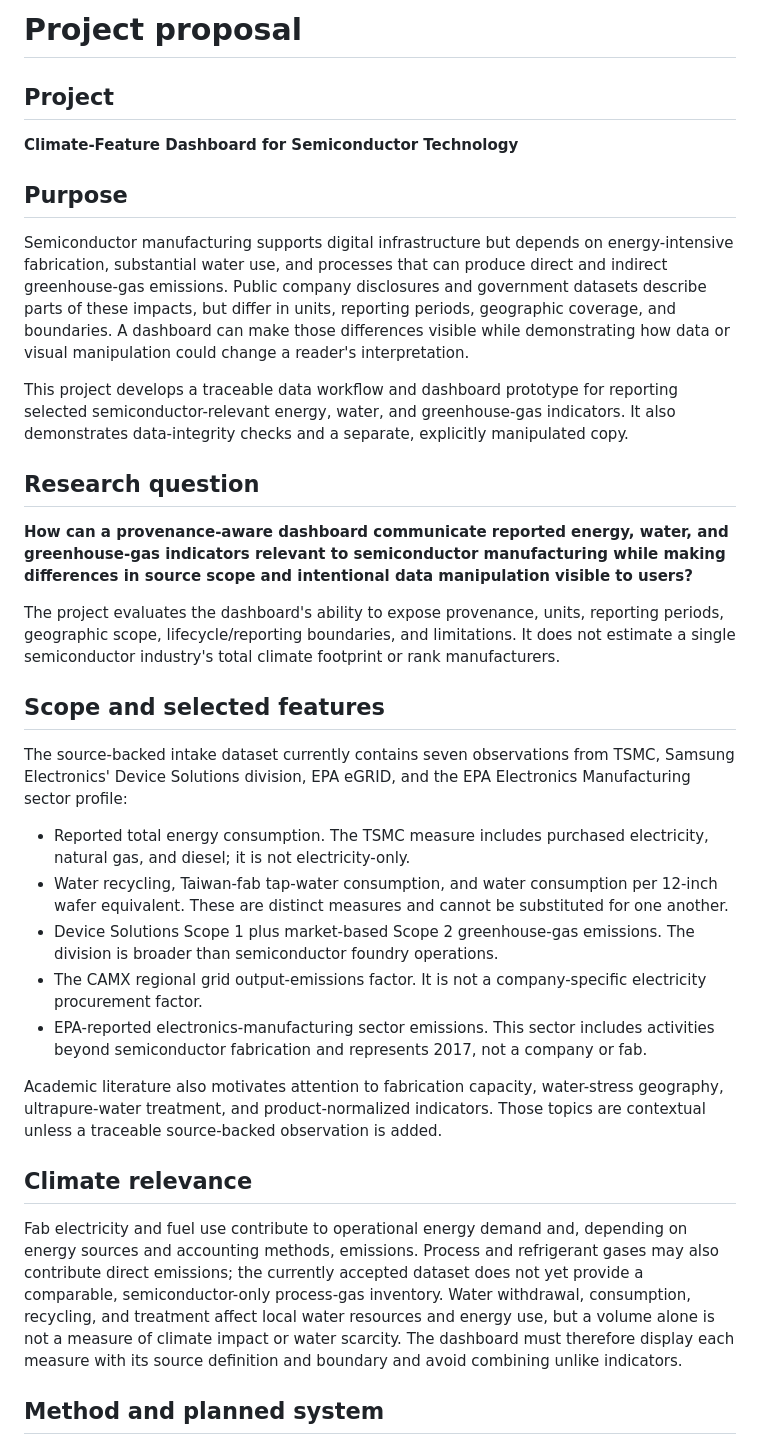
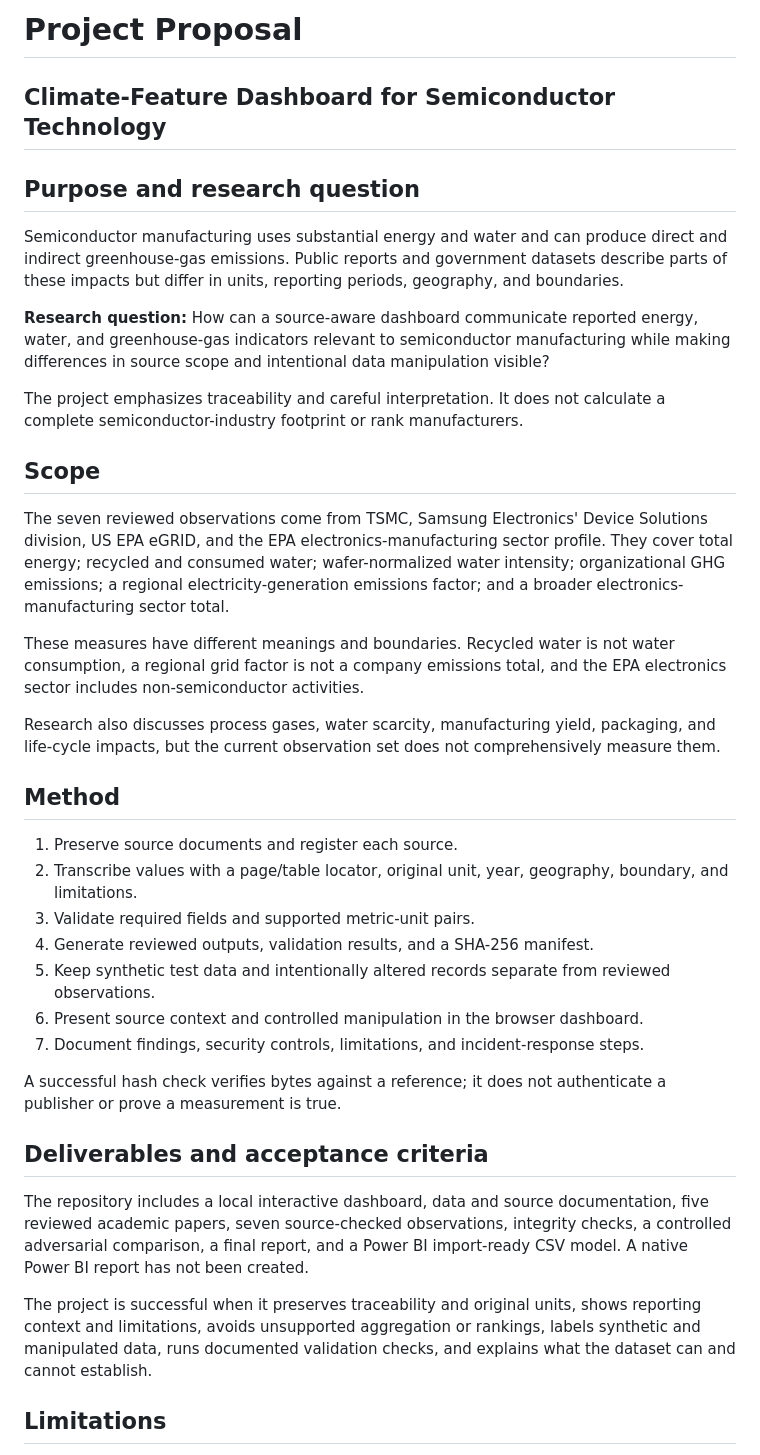
Before and after one commit to AndrewY3955/Project, a Markdown page: docs/proposal.md, the part around one of its changes. Rendered like a GitHub page.

Commit message:
Condense proposal while retaining scope and method

```diff
--- a/docs/proposal.md
+++ b/docs/proposal.md
@@ -1,36 +1,39 @@
-# Project proposal
+# Project Proposal
+## Climate-Feature Dashboard for Semiconductor Technology
 
-## Project
+## Purpose and research question
 
-**Climate-Feature Dashboard for Semiconductor Technology**
+Semiconductor manufacturing uses substantial energy and water and can produce direct and indirect greenhouse-gas emissions. Public reports and government datasets describe parts of these impacts but differ in units, reporting periods, geography, and boundaries.
 
-## Purpose
+**Research question:** How can a source-aware dashboard communicate reported energy, water, and greenhouse-gas indicators relevant to semiconductor manufacturing while making differences in source scope and intentional data manipulation visible?
 
-Semiconductor manufacturing supports digital infrastructure but depends on energy-intensive fabrication, substantial water use, and processes that can produce direct and indirect greenhouse-gas emissions. Public company disclosures and government datasets describe parts of these impacts, but differ in units, reporting periods, geographic coverage, and boundaries. A dashboard can make those differences visible while demonstrating how data or visual manipulation could change a reader's interpretation.
+The project emphasizes traceability and careful interpretation. It does not calculate a complete semiconductor-industry footprint or rank manufacturers.
 
-This project develops a traceable data workflow and dashboard prototype for reporting selected semiconductor-relevant energy, water, and greenhouse-gas indicators. It also demonstrates data-integrity checks and a separate, explicitly manipulated copy.
+## Scope
 
-## Research question
+The seven reviewed observations come from TSMC, Samsung Electronics' Device Solutions division, US EPA eGRID, and the EPA electronics-manufacturing sector profile. They cover total energy; recycled and consumed water; wafer-normalized water intensity; organizational GHG emissions; a regional electricity-generation emissions factor; and a broader electronics-manufacturing sector total.
 
-**How can a provenance-aware dashboard communicate reported energy, water, and greenhouse-gas indicators relevant to semiconductor manufacturing while making differences in source scope and intentional data manipulation visible to users?**
+These measures have different meanings and boundaries. Recycled water is not water consumption, a regional grid factor is not a company emissions total, and the EPA electronics sector includes non-semiconductor activities.
 
-The project evaluates the dashboard's ability to expose provenance, units, reporting periods, geographic scope, lifecycle/reporting boundaries, and limitations. It does not estimate a single semiconductor industry's total climate footprint or rank manufacturers.
+Research also discusses process gases, water scarcity, manufacturing yield, packaging, and life-cycle impacts, but the current observation set does not comprehensively measure them.
 
-## Scope and selected features
+## Method
 
-The source-backed intake dataset currently contains seven observations from TSMC, Samsung Electronics' Device Solutions division, EPA eGRID, and the EPA Electronics Manufacturing sector profile:
+1. Preserve source documents and register each source.
+2. Transcribe values with a page/table locator, original unit, year, geography, boundary, and limitations.
+3. Validate required fields and supported metric-unit pairs.
+4. Generate reviewed outputs, validation results, and a SHA-256 manifest.
+5. Keep synthetic test data and intentionally altered records separate from reviewed observations.
+6. Present source context and controlled manipulation in the browser dashboard.
+7. Document findings, security controls, limitations, and incident-response steps.
 
-- Reported total energy consumption. The TSMC measure includes purchased electricity, natural gas, and diesel; it is not electricity-only.
-- Water recycling, Taiwan-fab tap-water consumption, and water consumption per 12-inch wafer equivalent. These are distinct measures and cannot be substituted for one another.
-- Device Solutions Scope 1 plus market-based Scope 2 greenhouse-gas emissions. The division is broader than semiconductor foundry operations.
-- The CAMX regional grid output-emissions factor. It is not a company-specific electricity procurement factor.
-- EPA-reported electronics-manufacturing sector emissions. This sector includes activities beyond semiconductor fabrication and represents 2017, not a company or fab.
+A successful hash check verifies bytes against a reference; it does not authenticate a publisher or prove a measurement is true.
 
-Academic literature also motivates attention to fabrication capacity, water-stress geography, ultrapure-water treatment, and product-normalized indicators. Those topics are contextual unless a traceable source-backed observation is added.
+## Deliverables and acceptance criteria
 
-## Climate relevance
+The repository includes a local interactive dashboard, data and source documentation, five reviewed academic papers, seven source-checked observations, integrity checks, a controlled adversarial comparison, a final report, and a Power BI import-ready CSV model. A native Power BI report has not been created.
 
-Fab electricity and fuel use contribute to operational energy demand and, depending on energy sources and accounting methods, emissions. Process and refrigerant gases may also contribute direct emissions; the currently accepted dataset does not yet provide a comparable, semiconductor-only process-gas inventory. Water withdrawal, consumption, recycling, and treatment affect local water resources and energy use, but a volume alone is not a measure of climate impact or water scarcity. The dashboard must therefore display each measure with its source definition and boundary and avoid combining unlike indicators.
+The project is successful when it preserves traceability and original units, shows reporting context and limitations, avoids unsupported aggregation or rankings, labels synthetic and manipulated data, runs documented validation checks, and explains what the dataset can and cannot establish.
 
-## Method and planned system
+## Limitations
 
```
Also changed, not shown: other parts of docs/proposal.md (+1 -22 lines).
